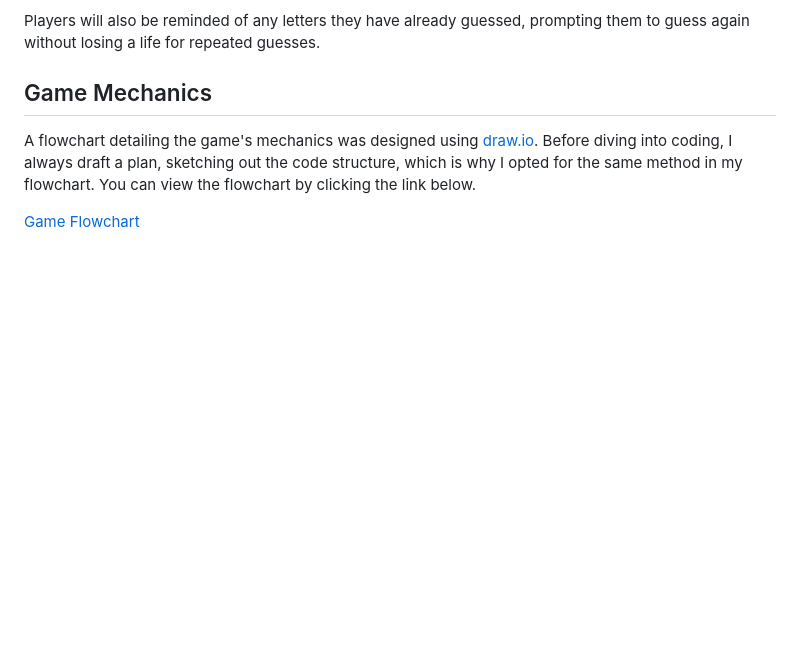
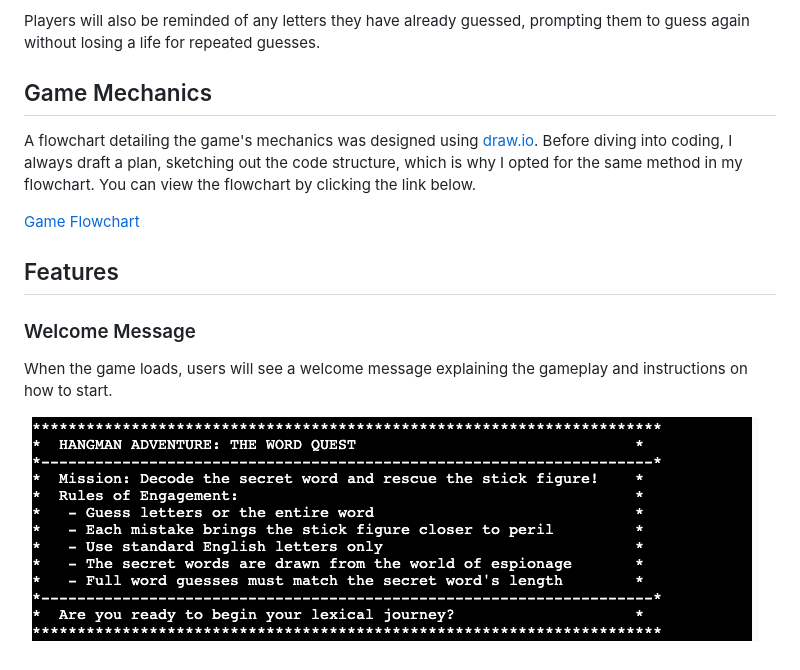
Before and after one commit to Yuss76A/hangman, a Markdown page: README.md, the part around the change. GitHub-like rendering; pictures changed too: docs/screenshots/welcome.png (added); blank space fills up the shorter version.

Commit message:
Add a welcome message section with text and image to the readme file

```diff
--- a/README.md
+++ b/README.md
@@ -27,3 +27,11 @@ Players will also be reminded of any letters they have already guessed, promptin
 A flowchart detailing the game's mechanics was designed using [draw.io](https://app.diagrams.net/ "draw.io"). Before diving into coding, I always draft a plan, sketching out the code structure, which is why I opted for the same method in my flowchart. You can view the flowchart by clicking the link below.
 
 [Game Flowchart](docs/flowchart/hangmandraw.png)
+
+## Features
+
+### Welcome Message
+
+When the game loads, users will see a welcome message explaining the gameplay and instructions on how to start.
+
+![Welcome Message](docs/screenshots/welcome.png)
```
Also changed, not shown: docs/screenshots/user.png (added), docs/screenshots/userinput.png (added).
